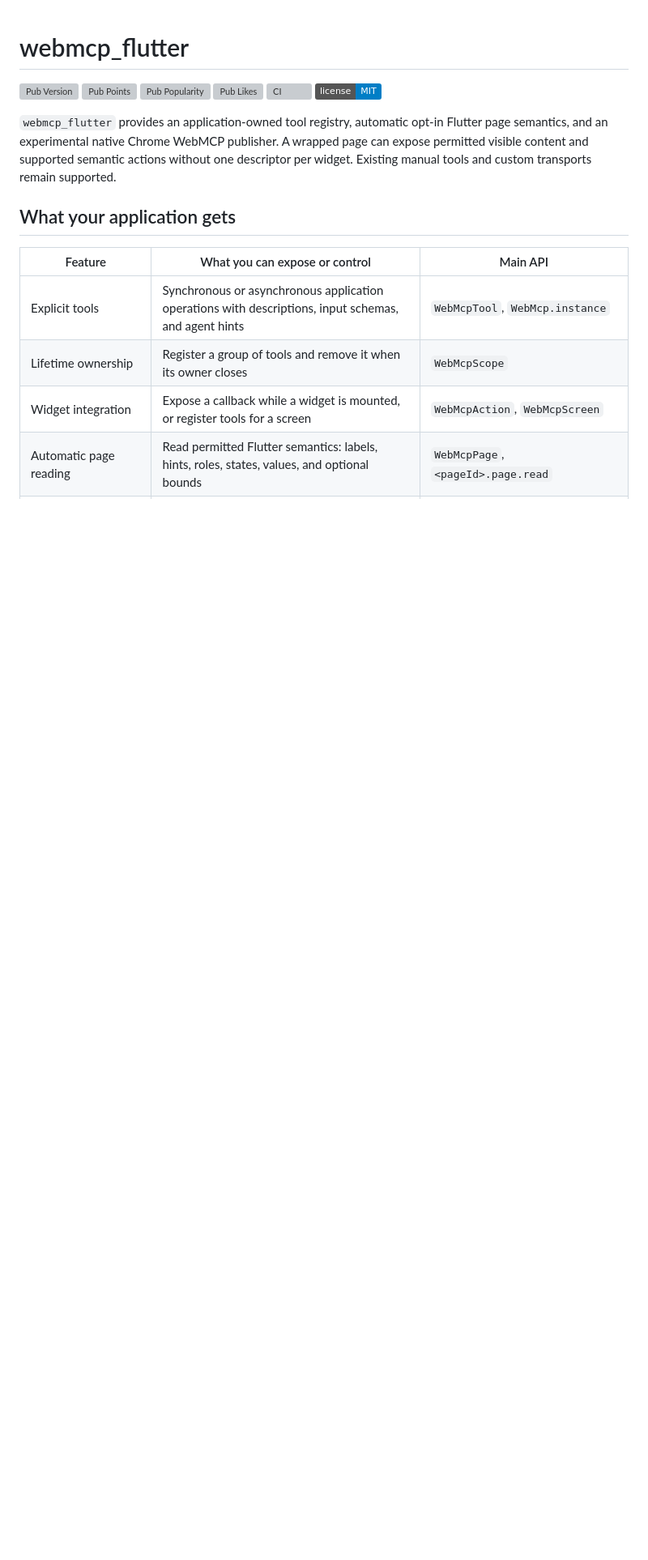
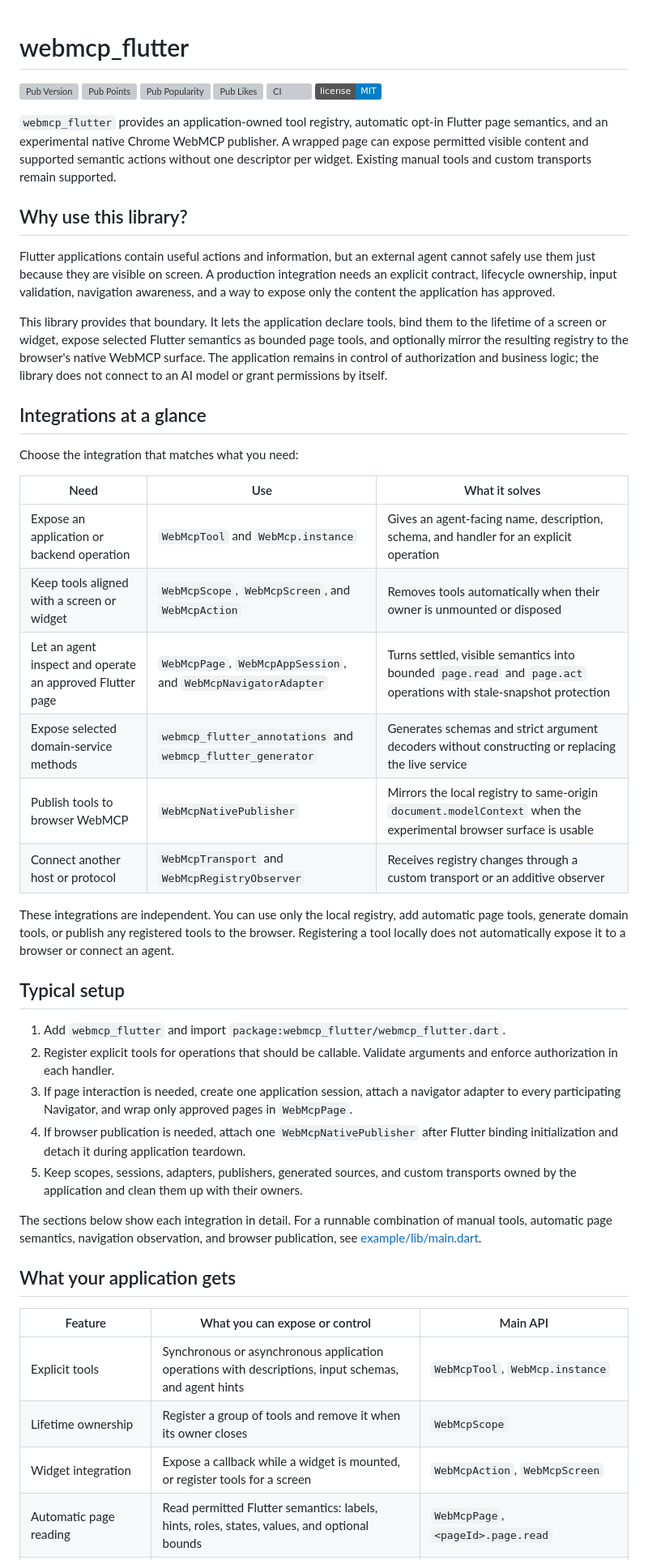
Before and after one commit to ortal83cohen/flutter_webmcp, a Markdown page: README.md, the part around the change. Shown at 81% size. Rendered like a GitHub page; badges without logos; blank space fills up the shorter version; grey boxes are pictures that could not be loaded.

Commit message:
docs: add user integration guide

```diff
--- a/README.md
+++ b/README.md
@@ -12,6 +12,59 @@ opt-in Flutter page semantics, and an experimental native Chrome WebMCP
 publisher. A wrapped page can expose permitted visible content and supported
 semantic actions without one descriptor per widget. Existing manual tools and
 custom transports remain supported.
+
+## Why use this library?
+
+Flutter applications contain useful actions and information, but an external
+agent cannot safely use them just because they are visible on screen. A
+production integration needs an explicit contract, lifecycle ownership, input
+validation, navigation awareness, and a way to expose only the content the
+application has approved.
+
+This library provides that boundary. It lets the application declare tools,
+bind them to the lifetime of a screen or widget, expose selected Flutter
+semantics as bounded page tools, and optionally mirror the resulting registry
+to the browser's native WebMCP surface. The application remains in control of
+authorization and business logic; the library does not connect to an AI model
+or grant permissions by itself.
+
+## Integrations at a glance
+
+Choose the integration that matches what you need:
+
+| Need | Use | What it solves |
+| --- | --- | --- |
+| Expose an application or backend operation | `WebMcpTool` and `WebMcp.instance` | Gives an agent-facing name, description, schema, and handler for an explicit operation |
+| Keep tools aligned with a screen or widget | `WebMcpScope`, `WebMcpScreen`, and `WebMcpAction` | Removes tools automatically when their owner is unmounted or disposed |
+| Let an agent inspect and operate an approved Flutter page | `WebMcpPage`, `WebMcpAppSession`, and `WebMcpNavigatorAdapter` | Turns settled, visible semantics into bounded `page.read` and `page.act` operations with stale-snapshot protection |
+| Expose selected domain-service methods | `webmcp_flutter_annotations` and `webmcp_flutter_generator` | Generates schemas and strict argument decoders without constructing or replacing the live service |
+| Publish tools to browser WebMCP | `WebMcpNativePublisher` | Mirrors the local registry to same-origin `document.modelContext` when the experimental browser surface is usable |
+| Connect another host or protocol | `WebMcpTransport` and `WebMcpRegistryObserver` | Receives registry changes through a custom transport or an additive observer |
+
+These integrations are independent. You can use only the local registry, add
+automatic page tools, generate domain tools, or publish any registered tools to
+the browser. Registering a tool locally does not automatically expose it to a
+browser or connect an agent.
+
+## Typical setup
+
+1. Add `webmcp_flutter` and import
+   `package:webmcp_flutter/webmcp_flutter.dart`.
+2. Register explicit tools for operations that should be callable. Validate
+   arguments and enforce authorization in each handler.
+3. If page interaction is needed, create one application session, attach a
+   navigator adapter to every participating Navigator, and wrap only approved
+   pages in `WebMcpPage`.
+4. If browser publication is needed, attach one `WebMcpNativePublisher` after
+   Flutter binding initialization and detach it during application teardown.
+5. Keep scopes, sessions, adapters, publishers, generated sources, and custom
+   transports owned by the application and clean them up with their owners.
+
+The sections below show each integration in detail. For a runnable combination
+of manual tools, automatic page semantics, navigation observation, and browser
+publication, see [example/lib/main.dart](example/lib/main.dart).
+
+
 
 ## What your application gets
 
```
